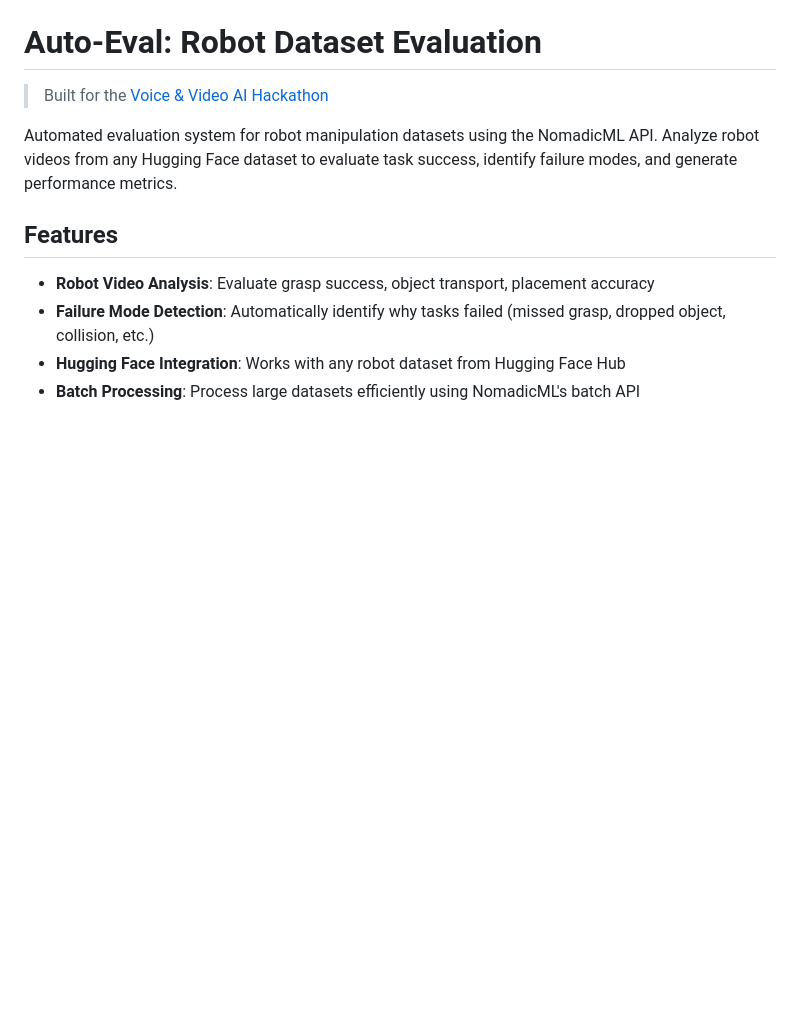
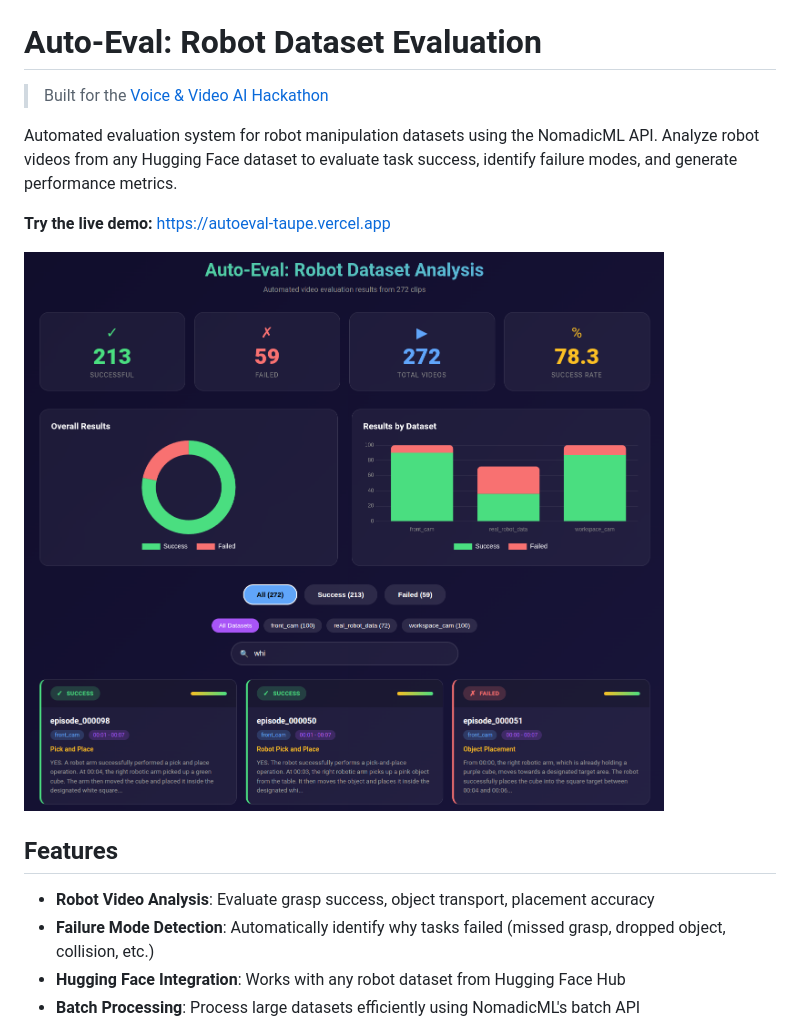
Before and after one commit to ganatrask/auto_eval, a Markdown page: README.md, the part around the change. Drawn GitHub-style; pictures changed too: results.png (added); blank space fills up the shorter version.

```diff
--- a/README.md
+++ b/README.md
@@ -3,6 +3,10 @@
 > Built for the [Voice & Video AI Hackathon](https://luma.com/4cvz0tzf?tk=e5LOpE)
 
 Automated evaluation system for robot manipulation datasets using the NomadicML API. Analyze robot videos from any Hugging Face dataset to evaluate task success, identify failure modes, and generate performance metrics.
+
+**Try the live demo:** [https://autoeval-taupe.vercel.app](https://autoeval-taupe.vercel.app)
+
+![Auto-Eval Results Viewer](results.png)
 
 ## Features
 
```
Also changed, not shown: 8 other files.
